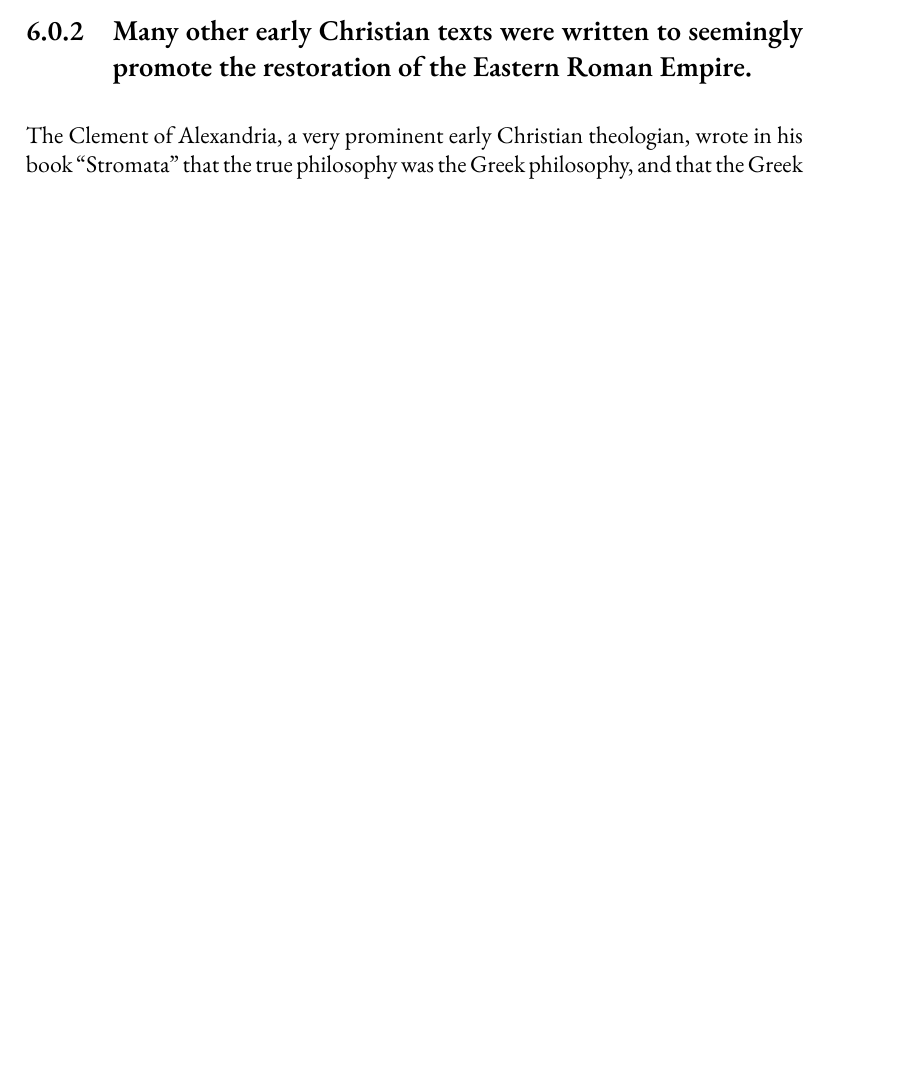
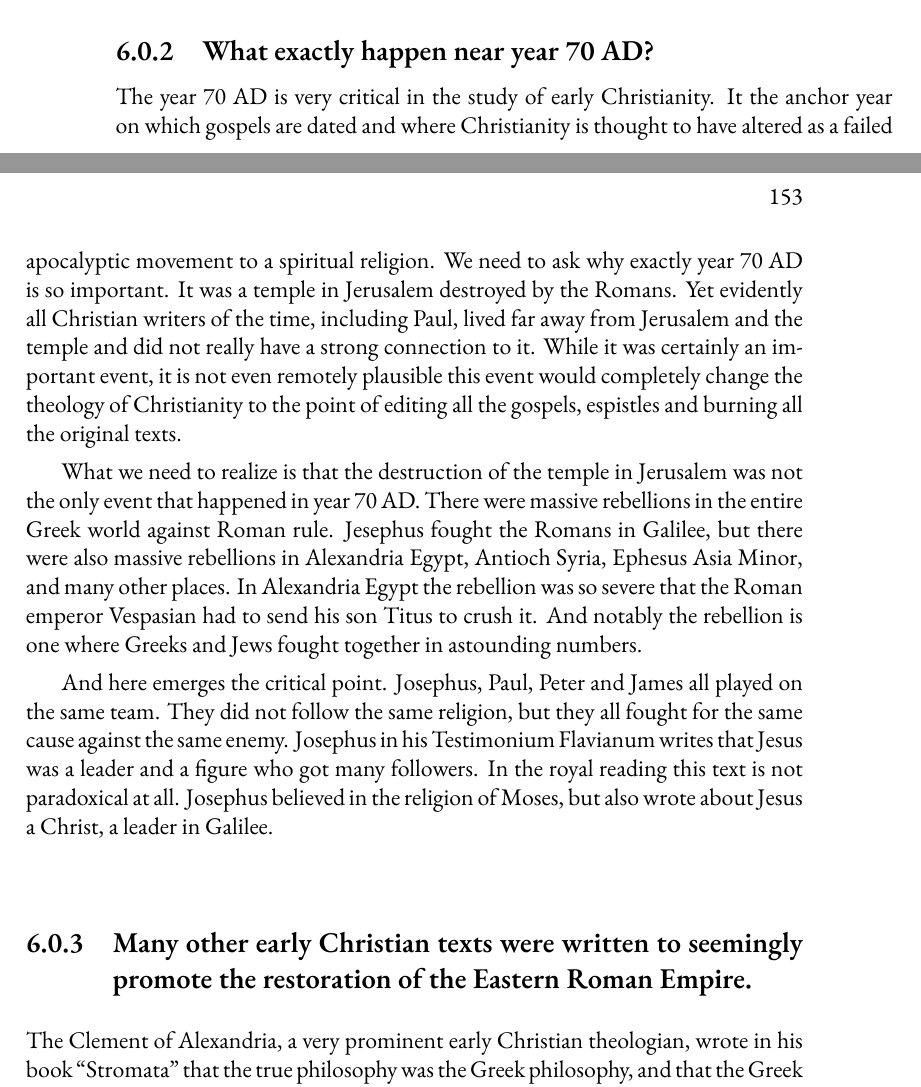
Before and after one commit to mvdatacenter/historical-jesus-son-of-god, a LaTeX thesis (manuscript.tex, which reads chapter6.tex): part of page 153 of 159 before the commit and two parts of pages 152 and 153 of 159 after it, the two joined at a grey line, cut at the place of the change, the shorter picture padded with empty space. Compiled offline with XeLaTeX.

```diff
--- a/chapter6.tex
+++ b/chapter6.tex
@@ -40,6 +40,28 @@
 The suppression of Greek autonomy by Roman taxation created not only resentment but also a theological-political hope: that the empire of the Greeks, now crushed under Roman tribute, would rise again as the true kingdom of God.
 This is why Christianity was entirely born in Greek literary forms---every epistle, every gospel, every apologetic treatise---because it belonged to the intellectual and political heirs of Alexander, not the heirs of Moses.
 The Roman destruction of Jerusalem (70 AD) left Judaism fragmented, but the Greek cities of the East---Alexandria, Antioch, Ephesus, Smyrna---became the centers of Christian theology.
+
+\subsection{What exactly happen near year 70 AD?}\label{par:what-exactly-happen-near-year-70-ad}
+
+The year 70 AD is very critical in the study of early Christianity.
+It the anchor year on which gospels are dated and where Christianity is thought to have altered as a failed apocalyptic movement to a spiritual religion.
+We need to ask why exactly year 70 AD is so important.
+It was a temple in Jerusalem destroyed by the Romans.
+Yet evidently all Christian writers of the time, including Paul, lived far away from Jerusalem and the temple and did not really have a strong connection to it.
+While it was certainly an important event, it is not even remotely plausible this event would completely change the theology of Christianity to the point of editing all the gospels, espistles and burning all the original texts.
+
+What we need to realize is that the destruction of the temple in Jerusalem was not the only event that happened in year 70 AD.
+There were massive rebellions in the entire Greek world against Roman rule.
+Jesephus fought the Romans in Galilee, but there were also massive rebellions in Alexandria Egypt, Antioch Syria, Ephesus Asia Minor, and many other places.
+In Alexandria Egypt the rebellion was so severe that the Roman emperor Vespasian had to send his son Titus to crush it.
+And notably the rebellion is one where Greeks and Jews fought together in astounding numbers.
+
+And here emerges the critical point.
+Josephus, Paul, Peter and James all played on the same team.
+They did not follow the same religion, but they all fought for the same cause against the same enemy.
+Josephus in his Testimonium Flavianum writes that Jesus was a leader and a figure who got many followers.
+In the royal reading this text is not paradoxical at all.
+Josephus believed in the religion of Moses, but also wrote about Jesus a Christ, a leader in Galilee.
 
 \subsection{Many other early Christian texts were written to seemingly promote the restoration of the Eastern Roman Empire.}\label{par:many-other-early-christian-texts-were-written-to-seemingly-promote-the-restoration-of-the-eastern-roman-empire.}
 
```
